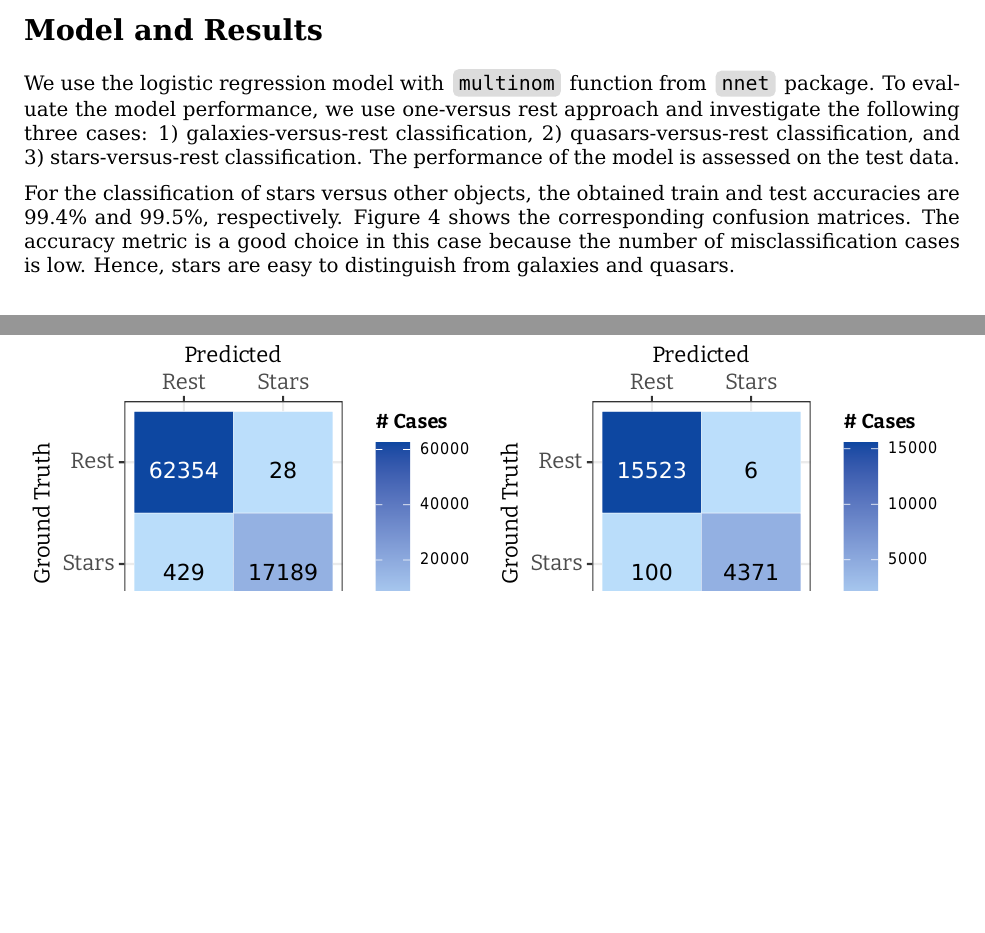
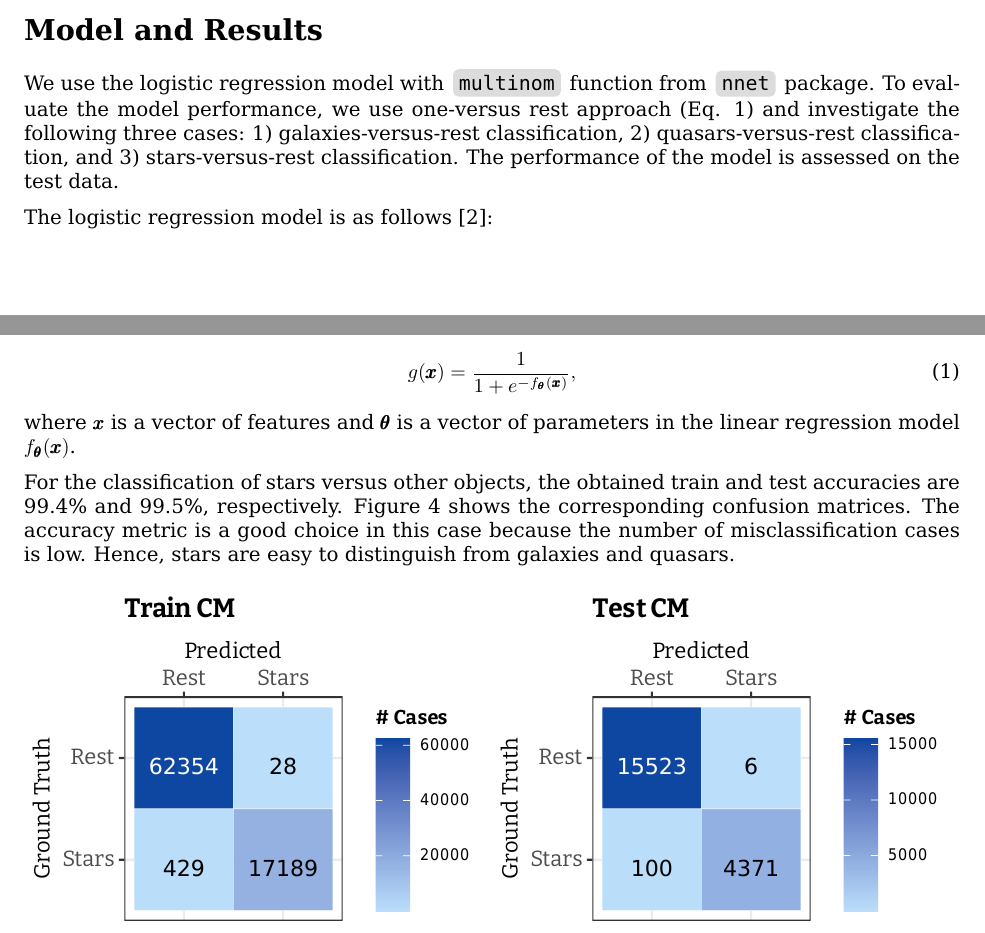
Before and after one commit to Ada-Lev/Stellar-Classification, an R Markdown document (stellar_classification.Rmd): two parts of pages 3 and 4 of 14, joined at a grey line, cut so that both start at the same text, the shorter picture padded with empty space. The pictures show the output file stellar_classification.pdf that the author committed with the source.

Commit message:
logistic regression formula added

````diff
--- a/stellar_classification.Rmd
+++ b/stellar_classification.Rmd
@@ -11,7 +11,7 @@ header-includes:
   - \usepackage{xcolor} # Define background color of code chunks
   - \usepackage[most]{tcolorbox} # Set highlighted box for inline code
   - \usepackage{DejaVuSerif} # Change general font
-  - \usepackage{eulervm} # Change font for formulas
+  # - \usepackage{eulervm} # Change font for formulas
   - \usepackage{DejaVuSansMono} # Change font of code
   - \usepackage[T1]{fontenc}
 ---
@@ -246,7 +246,15 @@ Figure \ref{fig:fig2} shows three distinct clusters that should be easily identi
 
 # Model and Results
 
-We use the logistic regression model with \tcbox{\texttt{multinom}} function from \tcbox{\texttt{nnet}} package. To evaluate the model performance, we use one-versus rest approach and investigate the following three cases: 1)  galaxies-versus-rest classification, 2) quasars-versus-rest classification, and 3) stars-versus-rest classification. The performance of the model is assessed on the test data.
+We use the logistic regression model with \tcbox{\texttt{multinom}} function from \tcbox{\texttt{nnet}} package. To evaluate the model performance, we use one-versus rest approach (Eq. 1) and investigate the following three cases: 1)  galaxies-versus-rest classification, 2) quasars-versus-rest classification, and 3) stars-versus-rest classification. The performance of the model is assessed on the test data.
+
+The logistic regression model is as follows [2]:
+
+\begin{equation}
+  g(\pmb{x}) = \frac{1}{1 + e^{-f_{\pmb{\theta}}(\pmb{x})}},
+\end{equation}
+
+where $\pmb{x}$ is a vector of features and $\pmb{\theta}$ is a vector of parameters in the linear regression model $f_{\pmb{\theta}}(\pmb{x})$.
 
 ```{r include = F}
 logreg <- multinom(formula = target ~ ., data = tr)
````
Also changed, not shown: stellar_classification.pdf, stellar_classification.Rmd (3 more changed lines).
